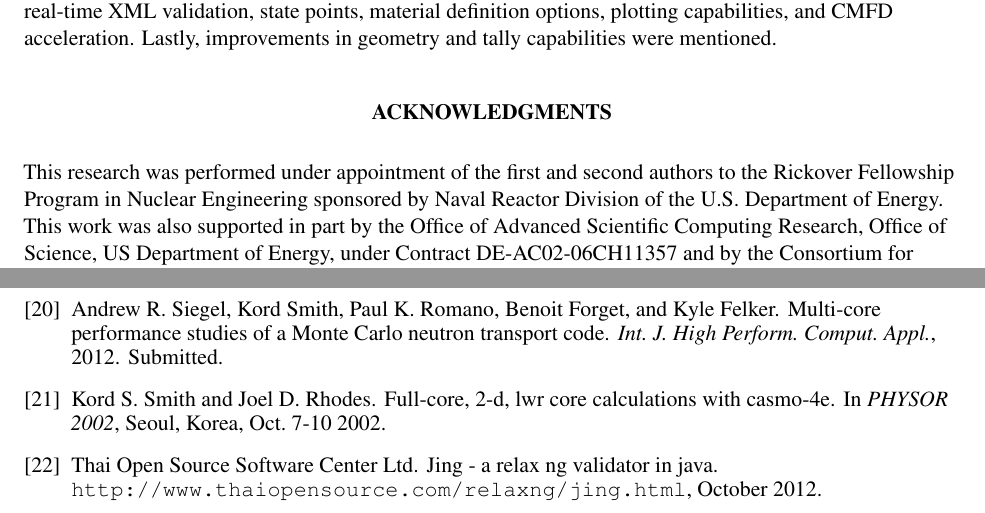
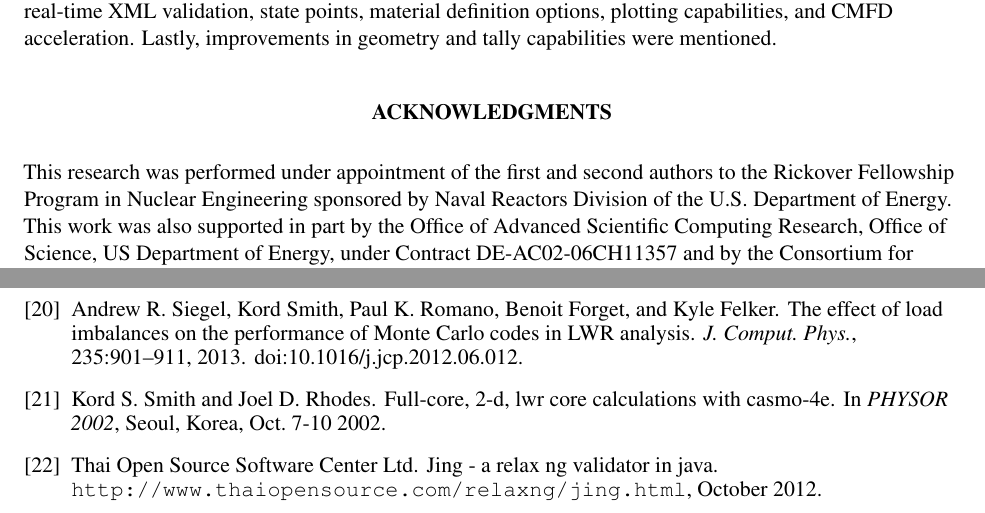
Before and after one commit to paulromano/mc2013-progress, a LaTeX document (mc2013-progress.tex, which reads references.bib): two parts of pages 10 and 12 of 12, joined at a grey line, cut so that both start at the same text. Compiled offline with pdfLaTeX; a missing bibliography style is replaced by a similar one.

Commit message:
Updated JCP paper reference and fixed a typo.

```diff
--- a/mc2013-progress.tex
+++ b/mc2013-progress.tex
@@ -546,7 +546,7 @@ were mentioned.
 
 This research was performed under appointment of the first and second authors to
 the Rickover Fellowship Program in Nuclear Engineering sponsored by Naval
-Reactor Division of the U.S. Department of Energy. This work was also supported
+Reactors Division of the U.S. Department of Energy. This work was also supported
 in part by the Office of Advanced Scientific Computing Research, Office of
 Science, US Department of Energy, under Contract DE-AC02-06CH11357 and by the
 Consortium for Advanced Simulation of Light Water Reactors, an Energy Innovation
--- a/references.bib
+++ b/references.bib
@@ -33,7 +33,9 @@
   title = "The effect of load imbalances on the performance of {M}onte {C}arlo
                   codes in {LWR} analysis",
   journal = "J. Comput. Phys.",
-  year = 2012,
+  volume = 235,
+  pages = "901--911",
+  year = 2013,
   note = "doi:10.1016/j.jcp.2012.06.012"
 }
 
```
Also changed, not shown: mc2013-progress.tex (2 more changed lines), references.bib (4 more changed lines).
